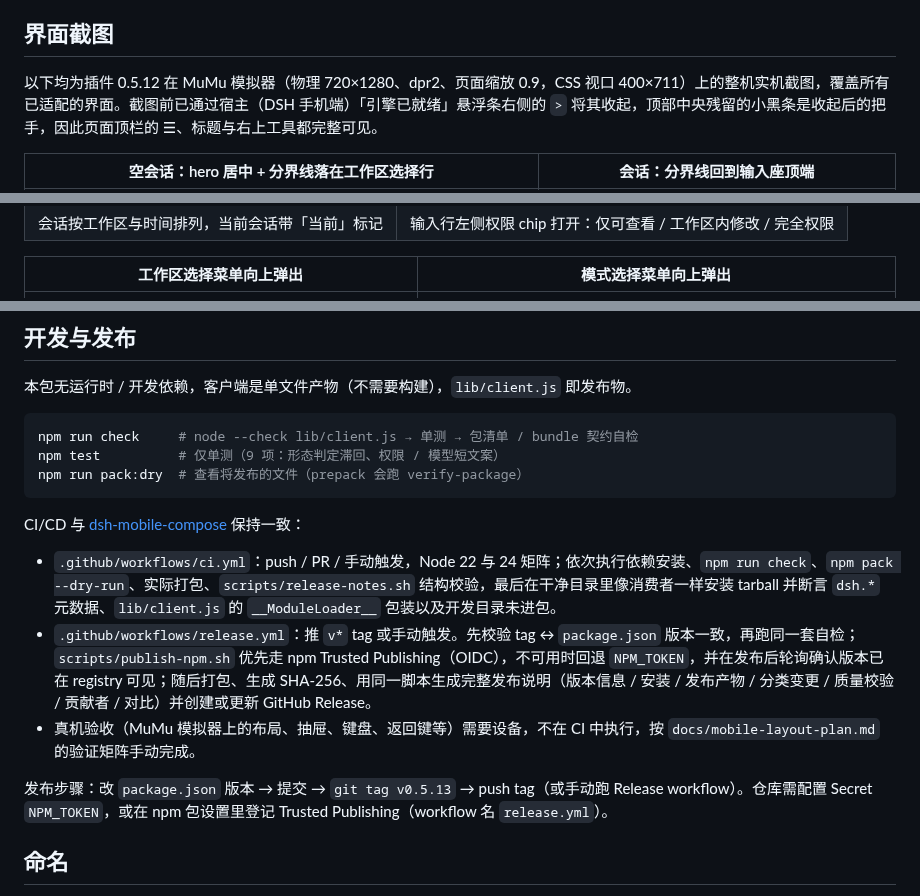
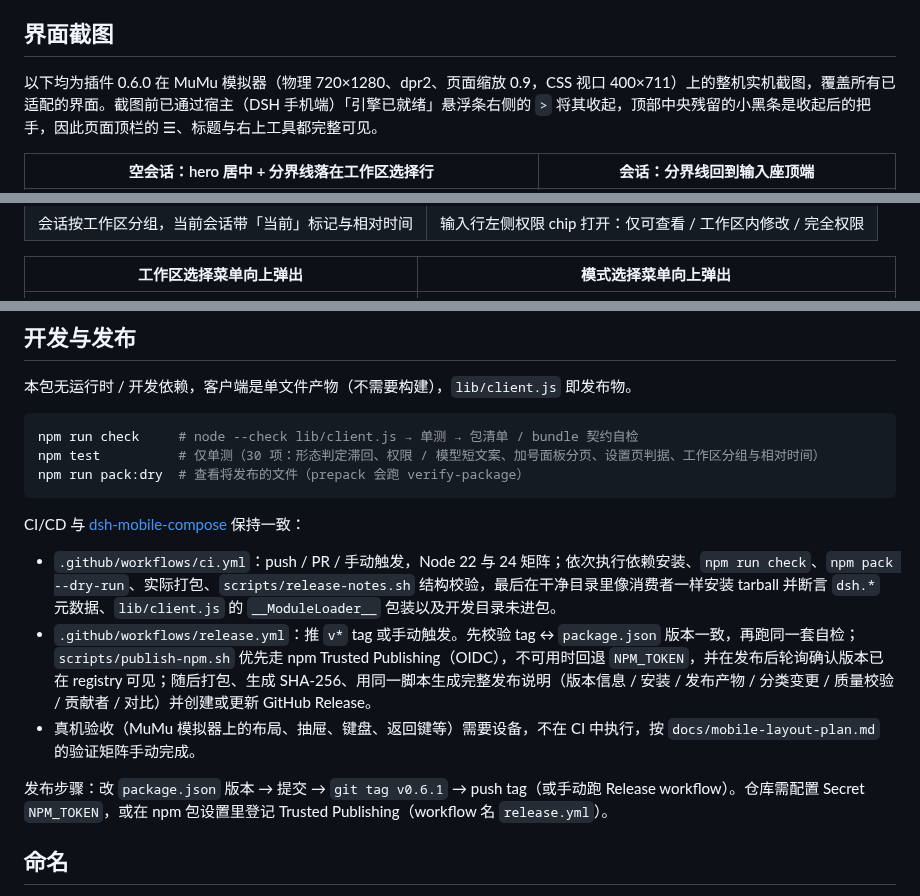
Before and after one commit to XiaoPb/dsh-mobile-layout, a Markdown page: README.md, 3 parts joined by grey strips. Drawn GitHub-style.

````diff
--- a/README.md
+++ b/README.md
@@ -30,7 +33,7 @@ DSH 的 Web 客户端目前没有移动端布局：窄屏时左侧栏只是被
 
 ## 界面截图
 
-以下均为插件 0.5.12 在 MuMu 模拟器（物理 720×1280、dpr2、页面缩放 0.9，CSS 视口 400×711）上的整机实机截图，覆盖所有已适配的界面。截图前已通过宿主（DSH 手机端）「引擎已就绪」悬浮条右侧的 `>` 将其收起，顶部中央残留的小黑条是收起后的把手，因此页面顶栏的 ☰、标题与右上工具都完整可见。
+以下均为插件 0.6.0 在 MuMu 模拟器（物理 720×1280、dpr2、页面缩放 0.9，CSS 视口 400×711）上的整机实机截图，覆盖所有已适配的界面。截图前已通过宿主（DSH 手机端）「引擎已就绪」悬浮条右侧的 `>` 将其收起，顶部中央残留的小黑条是收起后的把手，因此页面顶栏的 ☰、标题与右上工具都完整可见。
 
 | 空会话：hero 居中 + 分界线落在工作区选择行 | 会话：分界线回到输入座顶端 |
 |---|---|
@@ -45,7 +58,7 @@ DSH 的 Web 客户端目前没有移动端布局：窄屏时左侧栏只是被
 | 底部会话表 | 权限选项表 |
 |---|---|
 | <img src="docs/assets/screens/sessions-sheet.png" width="300"> | <img src="docs/assets/screens/popover-permission.png" width="300"> |
-| 会话按工作区与时间排列，当前会话带「当前」标记 | 输入行左侧权限 chip 打开：仅可查看 / 工作区内修改 / 完全权限 |
+| 会话按工作区分组，当前会话带「当前」标记与相对时间 | 输入行左侧权限 chip 打开：仅可查看 / 工作区内修改 / 完全权限 |
 
 | 工作区选择菜单向上弹出 | 模式选择菜单向上弹出 |
 |---|---|
@@ -74,7 +87,7 @@ dsh plugin --profile web add @xiaopb/dsh-mobile-layout
 
 ```sh
 npm run check     # node --check lib/client.js → 单测 → 包清单 / bundle 契约自检
-npm test          # 仅单测（9 项：形态判定滞回、权限 / 模型短文案）
+npm test          # 仅单测（30 项：形态判定滞回、权限 / 模型短文案、加号面板分页、设置页判据、工作区分组与相对时间）
 npm run pack:dry  # 查看将发布的文件（prepack 会跑 verify-package）
 ```
 
@@ -84,7 +97,7 @@ CI/CD 与 [dsh-mobile-compose](../dsh-mobile-compose) 保持一致：
 - `.github/workflows/release.yml`：推 `v*` tag 或手动触发。先校验 tag ↔ `package.json` 版本一致，再跑同一套自检；`scripts/publish-npm.sh` 优先走 npm Trusted Publishing（OIDC），不可用时回退 `NPM_TOKEN`，并在发布后轮询确认版本已在 registry 可见；随后打包、生成 SHA-256、用同一脚本生成完整发布说明（版本信息 / 安装 / 发布产物 / 分类变更 / 质量校验 / 贡献者 / 对比）并创建或更新 GitHub Release。
 - 真机验收（MuMu 模拟器上的布局、抽屉、键盘、返回键等）需要设备，不在 CI 中执行，按 `docs/mobile-layout-plan.md` 的验证矩阵手动完成。
 
-发布步骤：改 `package.json` 版本 → 提交 → `git tag v0.5.13` → push tag（或手动跑 Release workflow）。仓库需配置 Secret `NPM_TOKEN`，或在 npm 包设置里登记 Trusted Publishing（workflow 名 `release.yml`）。
+发布步骤：改 `package.json` 版本 → 提交 → `git tag v0.6.1` → push tag（或手动跑 Release workflow）。仓库需配置 Secret `NPM_TOKEN`，或在 npm 包设置里登记 Trusted Publishing（workflow 名 `release.yml`）。
 
 ## 命名
 
````
Also changed, not shown: other parts of README.md (+18 -5 lines), docs/mobile-ux-plan-0.6.md (added, +370 -0 lines), docs/assets/screens/sessions-sheet.png, docs/assets/screens/settings-account.png (added), docs/assets/screens/settings-general.png (added), docs/assets/screens/sheet-add-page2.png (added), docs/assets/screens/sheet-add.png, 3 other files.
